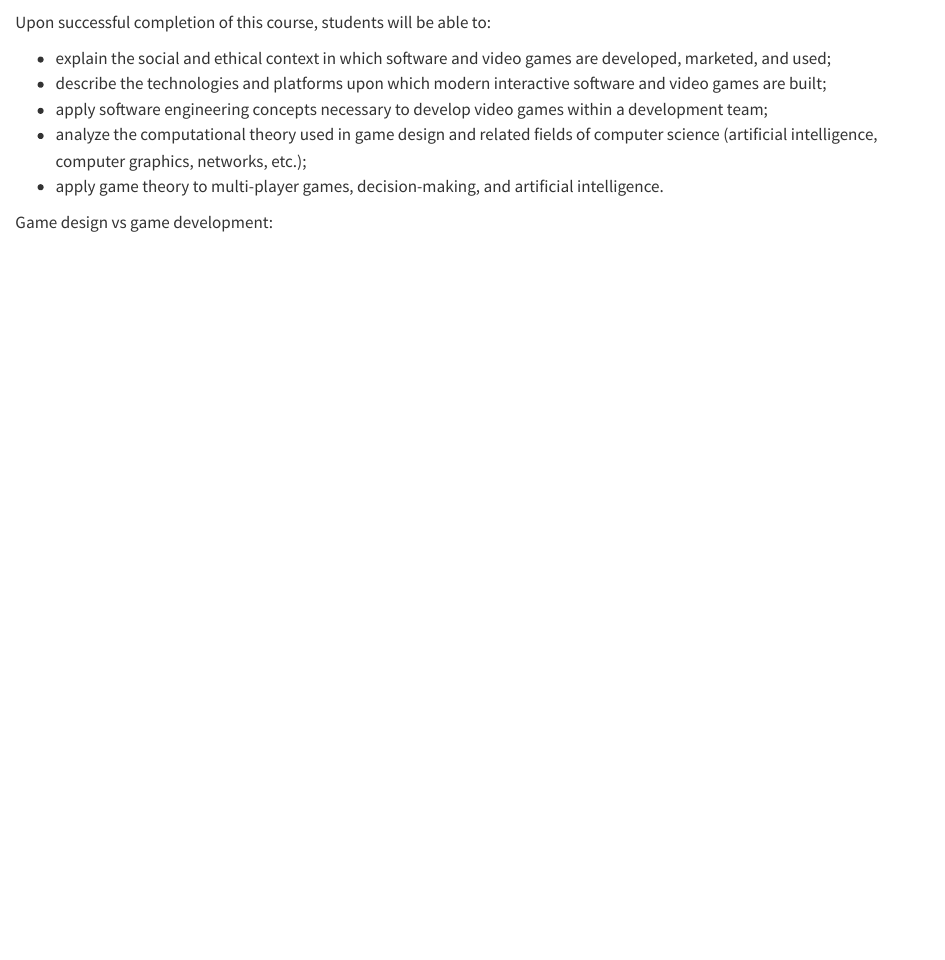
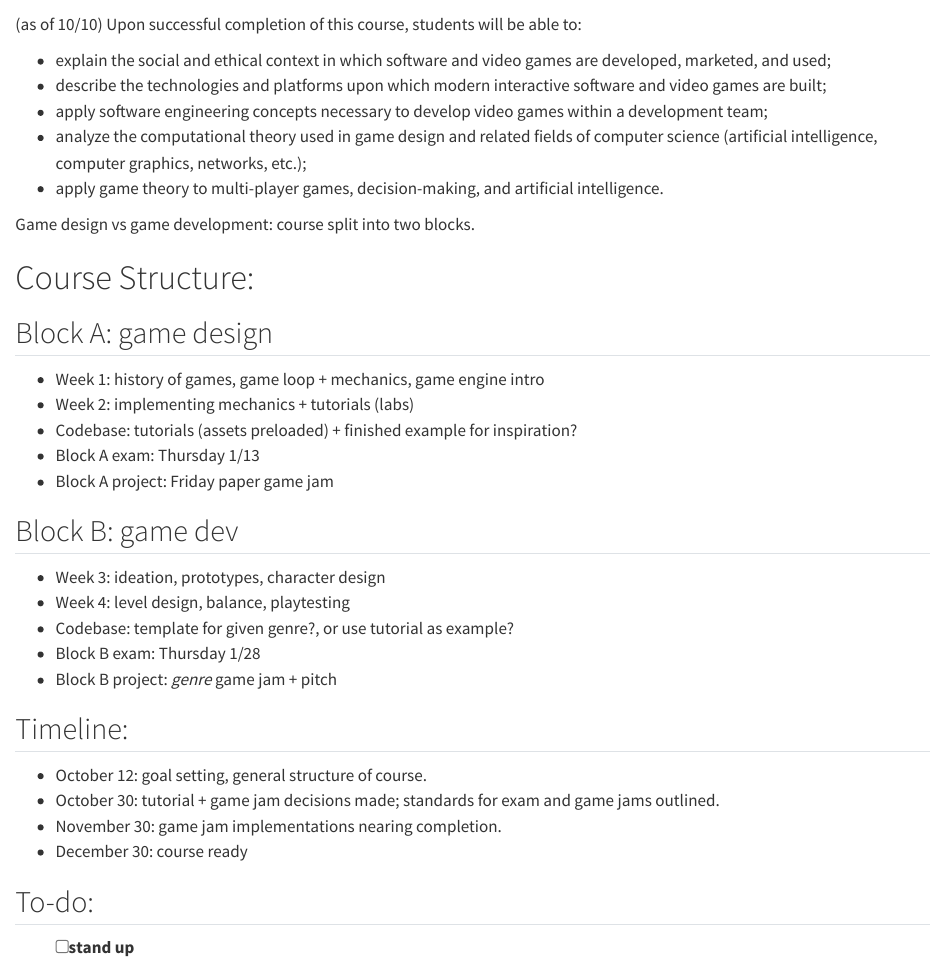
Before and after one commit to chefs-kiss/GameDesign_J2027, a Quarto document (course_information/notes.qmd): the page in a window 1100 px wide, from 60 px down. Rendered offline with R 4.5, knitr and Pandoc in place of Quarto, with nearby package versions.

Commit message:
planning doc

```diff
--- a/course_information/notes.qmd
+++ b/course_information/notes.qmd
@@ -1,5 +1,6 @@
 
-## Course Goals
+# Course Goals
+(as of 10/10)
 Upon successful completion of this course, students will be able to:
 
 - explain the social and ethical context in which software and video games are developed, marketed, and used;
@@ -9,4 +10,33 @@ Upon successful completion of this course, students will be able to:
 - apply game theory to multi-player games, decision-making, and artificial intelligence.
 
 
-Game design vs game development:
+Game design vs game development: course split into two blocks.
+
+
+# Course Structure:
+
+## Block A: game design
+
+- Week 1: history of games, game loop + mechanics, game engine intro
+- Week 2: implementing mechanics + tutorials (labs)
+- Codebase: tutorials (assets preloaded) + finished example for inspiration?
+- Block A exam: Thursday 1/13
+- Block A project: Friday paper game jam
+
+## Block B: game dev
+- Week 3: ideation, prototypes, character design
+- Week 4: level design, balance, playtesting
+- Codebase: template for given genre?, or use tutorial as example?
+- Block B exam: Thursday 1/28
+- Block B project: *genre* game jam + pitch
+
+## Timeline:
+- October 12: goal setting, general structure of course.
+- October 30: tutorial + game jam decisions made;
+standards for exam and game jams outlined.
+- November 30: game jam implementations nearing completion.
+- December 30: course ready
+
+
+## To-do:
+- [ ] stand up
```
